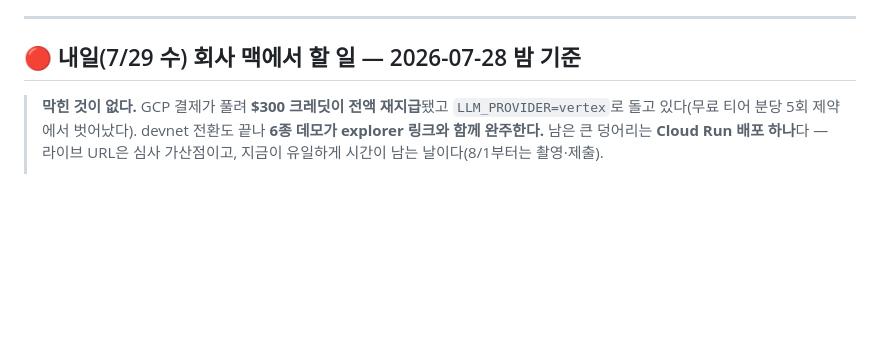
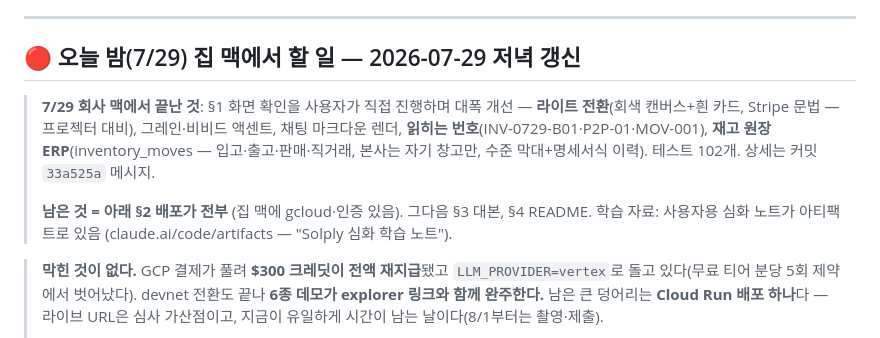
Before and after one commit to poi2507/solply, a Markdown page: docs/HANDOFF.md, the part around the change. Rendered like a GitHub page; blank space fills up the shorter version.

```diff
--- a/docs/HANDOFF.md
+++ b/docs/HANDOFF.md
@@ -14,7 +14,16 @@
 
 ---
 
-## 🔴 내일(7/29 수) 회사 맥에서 할 일 — 2026-07-28 밤 기준
+## 🔴 오늘 밤(7/29) 집 맥에서 할 일 — 2026-07-29 저녁 갱신
+
+> **7/29 회사 맥에서 끝난 것**: §1 화면 확인을 사용자가 직접 진행하며 대폭 개선 —
+> **라이트 전환**(회색 캔버스+흰 카드, Stripe 문법 — 프로젝터 대비), 그레인·비비드
+> 액센트, 채팅 마크다운 렌더, **읽히는 번호**(INV-0729-B01·P2P-01·MOV-001),
+> **재고 원장 ERP**(inventory_moves — 입고·출고·판매·직거래, 본사는 자기 창고만,
+> 수준 막대+명세서식 이력). 테스트 102개. 상세는 커밋 `33a525a` 메시지.
+>
+> **남은 것 = 아래 §2 배포가 전부** (집 맥에 gcloud·인증 있음). 그다음 §3 대본, §4 README.
+> 학습 자료: 사용자용 심화 노트가 아티팩트로 있음 (claude.ai/code/artifacts — "Solply 심화 학습 노트").
 
 > **막힌 것이 없다.** GCP 결제가 풀려 **$300 크레딧이 전액 재지급**됐고 `LLM_PROVIDER=vertex`로
 > 돌고 있다(무료 티어 분당 5회 제약에서 벗어났다). devnet 전환도 끝나 **6종 데모가
```
Also changed, not shown: docs/wbs.md (+9 -3 lines).
